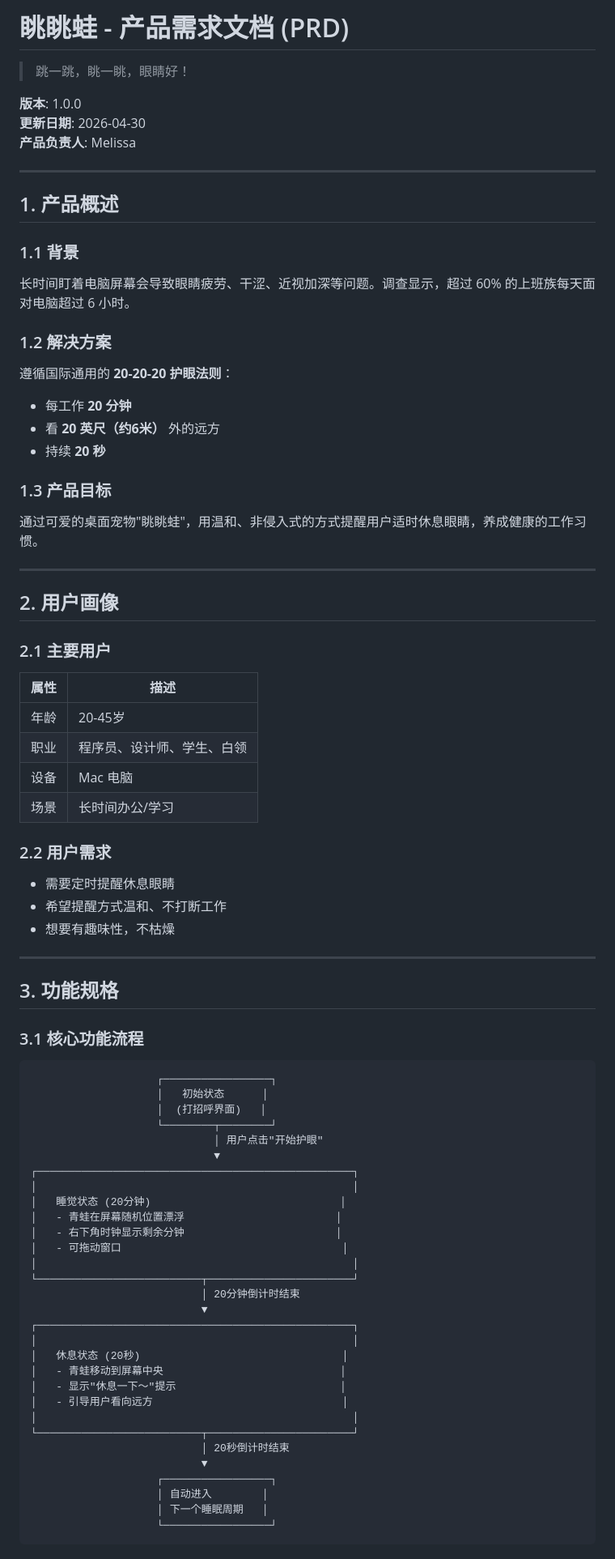
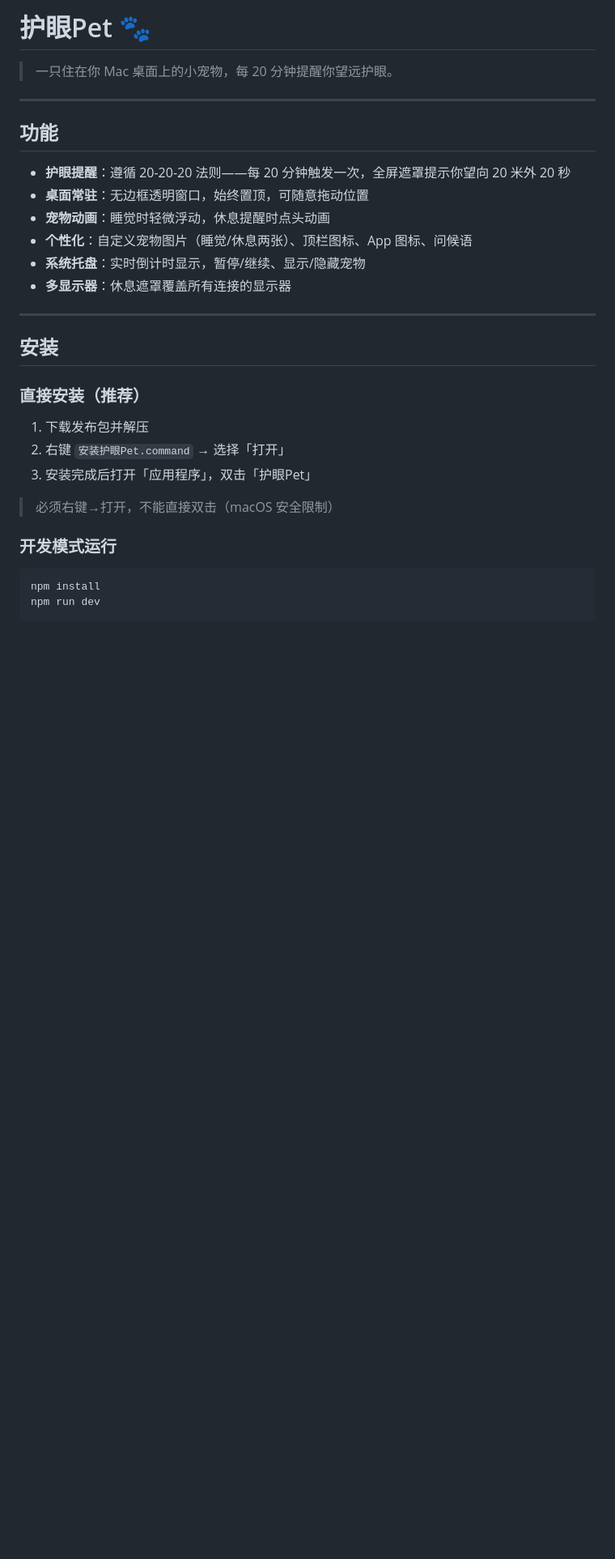
Before and after one commit to mengbingchen0214/yourPetLovesYourEyes, a Markdown page: README.md, the part around one of its changes. Shown at 81% size. Rendered like a GitHub page; blank space fills up the shorter version.

Commit message:
Add README with accurate project docs
Co-Authored-By: Claude Sonnet 4.6 <noreply@anthropic.com>

````diff
--- a/README.md
+++ b/README.md
@@ -1,85 +1,34 @@
-# 眺眺蛙 - 产品需求文档 (PRD)
+# 护眼Pet 🐾
 
-> 跳一跳，眺一眺，眼睛好！
-
-**版本**: 1.0.0
-**更新日期**: 2026-04-30
-**产品负责人**: Melissa
+> 一只住在你 Mac 桌面上的小宠物，每 20 分钟提醒你望远护眼。
 
 ---
 
-## 1. 产品概述
+## 功能
 
-### 1.1 背景
-
-长时间盯着电脑屏幕会导致眼睛疲劳、干涩、近视加深等问题。调查显示，超过 60% 的上班族每天面对电脑超过 6 小时。
-
-### 1.2 解决方案
-
-遵循国际通用的 **20-20-20 护眼法则**：
-- 每工作 **20 分钟**
-- 看 **20 英尺（约6米）** 外的远方
-- 持续 **20 秒**
-
-### 1.3 产品目标
-
-通过可爱的桌面宠物"眺眺蛙"，用温和、非侵入式的方式提醒用户适时休息眼睛，养成健康的工作习惯。
+- **护眼提醒**：遵循 20-20-20 法则——每 20 分钟触发一次，全屏遮罩提示你望向 20 米外 20 秒
+- **桌面常驻**：无边框透明窗口，始终置顶，可随意拖动位置
+- **宠物动画**：睡觉时轻微浮动，休息提醒时点头动画
+- **个性化**：自定义宠物图片（睡觉/休息两张）、顶栏图标、App 图标、问候语
+- **系统托盘**：实时倒计时显示，暂停/继续、显示/隐藏宠物
+- **多显示器**：休息遮罩覆盖所有连接的显示器
 
 ---
 
-## 2. 用户画像
+## 安装
 
-### 2.1 主要用户
+### 直接安装（推荐）
 
-| 属性 | 描述 |
-|------|------|
-| 年龄 | 20-45岁 |
-| 职业 | 程序员、设计师、学生、白领 |
-| 设备 | Mac 电脑 |
-| 场景 | 长时间办公/学习 |
+1. 下载发布包并解压
+2. 右键 `安装护眼Pet.command` → 选择「打开」
+3. 安装完成后打开「应用程序」，双击「护眼Pet」
 
-### 2.2 用户需求
+> 必须右键→打开，不能直接双击（macOS 安全限制）
 
-- 需要定时提醒休息眼睛
-- 希望提醒方式温和、不打断工作
-- 想要有趣味性，不枯燥
+### 开发模式运行
 
----
-
-## 3. 功能规格
-
-### 3.1 核心功能流程
-
-```
-                    ┌─────────────────┐
-                    │   初始状态      │
-                    │  (打招呼界面)   │
-                    └────────┬────────┘
-                             │ 用户点击"开始护眼"
-                             ▼
-┌──────────────────────────────────────────────────┐
-│                                                  │
-│   睡觉状态 (20分钟)                              │
-│   - 青蛙在屏幕随机位置漂浮                        │
-│   - 右下角时钟显示剩余分钟                        │
-│   - 可拖动窗口                                   │
-│                                                  │
-└──────────────────────────┬───────────────────────┘
-                           │ 20分钟倒计时结束
-                           ▼
-┌──────────────────────────────────────────────────┐
-│                                                  │
-│   休息状态 (20秒)                                │
-│   - 青蛙移动到屏幕中央                            │
-│   - 显示"休息一下～"提示                          │
-│   - 引导用户看向远方                              │
-│                                                  │
-└──────────────────────────┬───────────────────────┘
-                           │ 20秒倒计时结束
-                           ▼
-                    ┌─────────────────┐
-                    │ 自动进入        │
-                    │ 下一个睡眠周期   │
-                    └─────────────────┘
+```bash
+npm install
+npm run dev
 ```
 
````
Also changed, not shown: other parts of README.md (+61 -150 lines).
